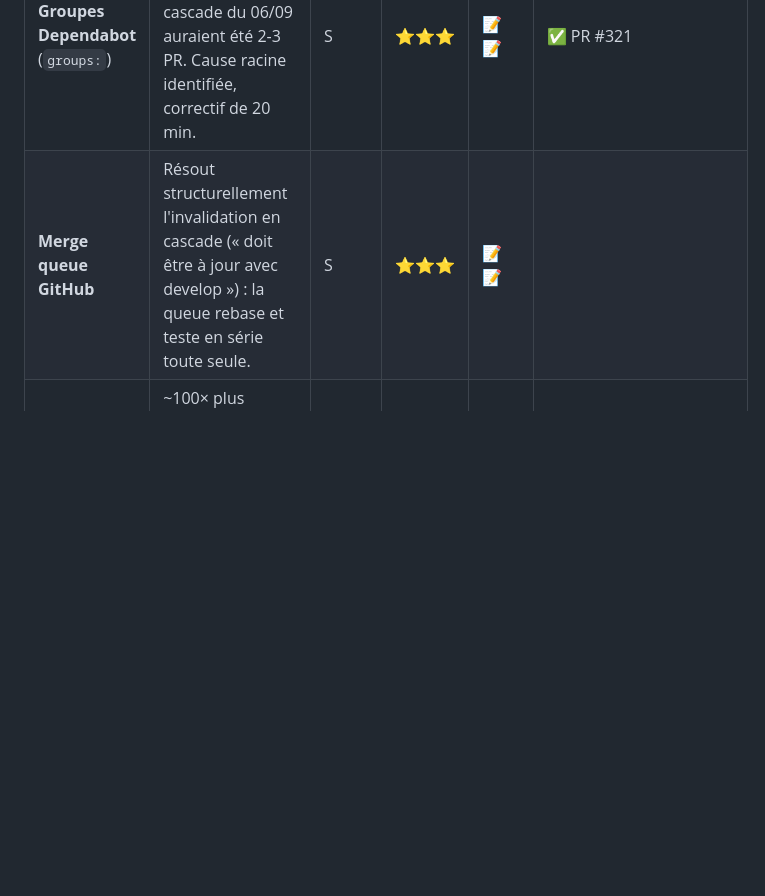
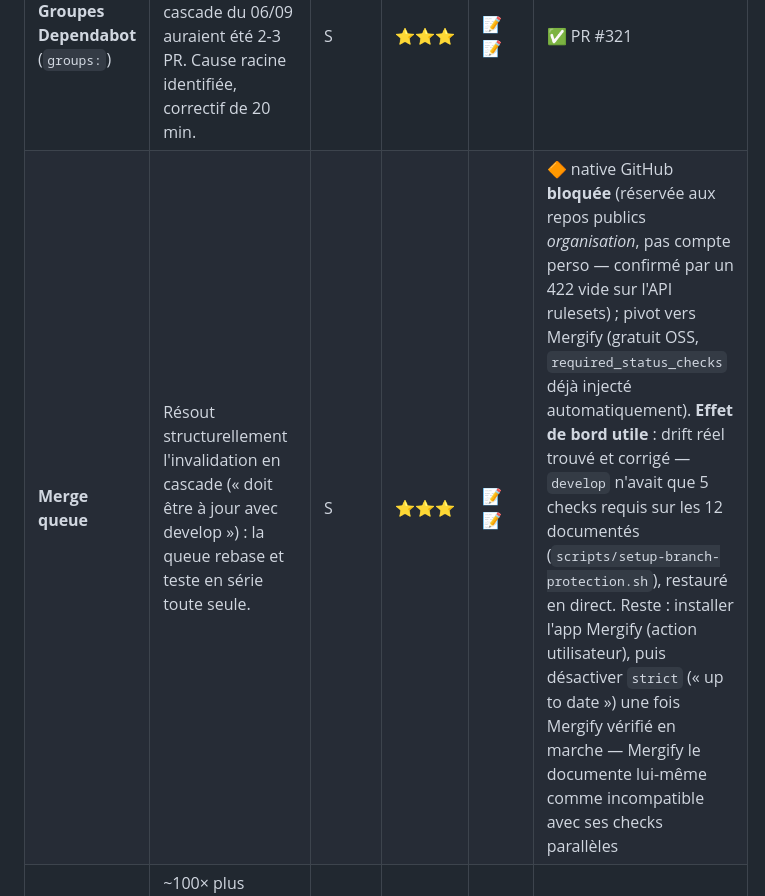
Before and after one commit to Burbanit0/Vote-App, a Markdown page: PLAN_SOLIDITE_TECHNIQUE.md, the part around the change. GitHub-like rendering; blank space fills up the shorter version.

Commit message:
docs(plan): record merge-queue findings — native blocked, pivot to Mergify
GitHub's native merge queue (a ruleset merge_queue rule) is only
available for public repos owned by an organization, not a personal
account — confirmed live via a 422 attempting to create the ruleset on
this repo. No amount of YAML/API config works around this; it's an
account-type restriction.

Useful side effect of investigating it: found and fixed a real drift
between documented and live branch protection on develop — only 5 of
the 12 required-status-check contexts documented in
scripts/setup-branch-protection.sh / CONTRIBUTING.md were actually
enforced (Backend CI, Frontend CI, E2E, both CodeQL legs, Dependency
Review, and the OpenAPI drift-check had silently stopped being
required). Restored live via the existing script — no code change,
already applied.

Pivoting to Mergify (free for OSS, GitHub App-based): it auto-injects
the branch's required_status_checks as merge conditions, so the
restored 12-check list is directly usable with zero duplication. Their
own docs flag `strict_required_status_checks_policy` ("require
branches to be up to date") as incompatible with Mergify's parallel
checks and recommend disabling it — Mergify always retests against
latest develop before merging, so that flag becomes redundant and is
the actual root-cause fix for the Dependabot cascade-invalidation
pattern documented in memory. Not flipped yet: needs the Mergify
GitHub App installed (user action) and verified working first, or
disabling it early would let genuinely stale PRs merge unsafely in the
gap.

Co-Authored-By: Claude Sonnet 5 <noreply@anthropic.com>

```diff
--- a/PLAN_SOLIDITE_TECHNIQUE.md
+++ b/PLAN_SOLIDITE_TECHNIQUE.md
@@ -221,7 +221,7 @@ Effort minime, bénéfice immédiat, débloque le confort de tous les lots suiva
 | Item | Pourquoi ici | Effort | Solidité | Récit | Statut |
 |---|---|---|---|---|---|
 | **Groupes Dependabot** (`groups:`) | `dependabot.yml` n'a aucun groupe → les 13 PR en cascade du 06/09 auraient été 2-3 PR. Cause racine identifiée, correctif de 20 min. | S | ⭐⭐⭐ | 📝📝 | ✅ PR #321 |
-| **Merge queue GitHub** | Résout structurellement l'invalidation en cascade (« doit être à jour avec develop ») : la queue rebase et teste en série toute seule. | S | ⭐⭐⭐ | 📝📝 | |
+| **Merge queue** | Résout structurellement l'invalidation en cascade (« doit être à jour avec develop ») : la queue rebase et teste en série toute seule. | S | ⭐⭐⭐ | 📝📝 | 🔶 native GitHub **bloquée** (réservée aux repos publics *organisation*, pas compte perso — confirmé par un 422 vide sur l'API rulesets) ; pivot vers Mergify (gratuit OSS, `required_status_checks` déjà injecté automatiquement). **Effet de bord utile** : drift réel trouvé et corrigé — `develop` n'avait que 5 checks requis sur les 12 documentés (`scripts/setup-branch-protection.sh`), restauré en direct. Reste : installer l'app Mergify (action utilisateur), puis désactiver `strict` (« up to date ») une fois Mergify vérifié en marche — Mergify le documente lui-même comme incompatible avec ses checks parallèles |
 | **Ruff** (remplace flake8) | ~100× plus rapide, couvre flake8 + isort + pyupgrade + bugbear + une partie de bandit. Le meilleur ratio du plan. | S | ⭐⭐⭐ | 📝📝 | ✅ swap fidèle fait ; isort/pyupgrade/bugbear pas activés (scope creep — voir note du `[tool.ruff]`) |
 | **`uv`** (remplace pip en CI) | Installation Python drastiquement plus rapide + lockfile reproductible (aujourd'hui `requirements.txt` épinglé à la main). | M | ⭐⭐ | 📝📝 | ✅ swap fidèle fait (5 workflows + 4 Dockerfiles, vérifié par build Docker réel de chacun) ; `requirements.txt` reste la source de vérité, pas de migration `uv.lock`/`pyproject` — la reproductibilité de lockfile reste à faire, scope creep écarté comme pour Ruff |
 | **Cache CI** (npm / pip / couches Docker) | Boucle de feedback plus courte sur tous les lots suivants. | S | ⭐⭐ | 📝 | ✅ npm/pip déjà en place partout (vérifié) ; couches Docker ajoutées pour `image-scan` |
```
